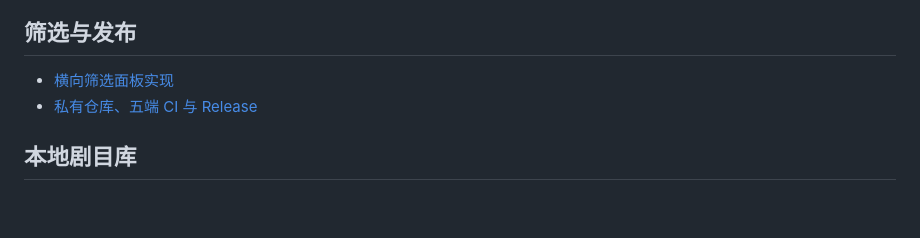
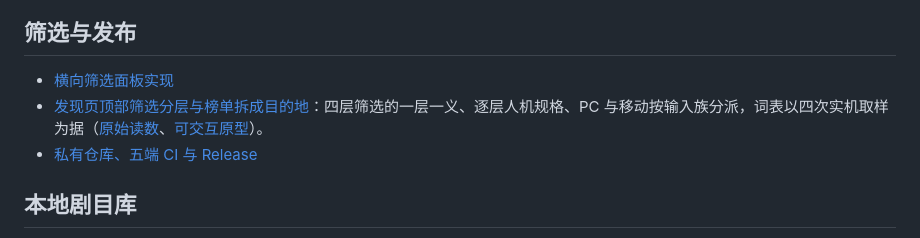
Before and after one commit to skeyboy/flutter_hongguo, a Markdown page: docs/README.md, the part around the change. Drawn GitHub-style; blank space fills up the shorter version.

Commit message:
docs(discover): index the layering spec where its predecessor is indexed
The evidence table in docs/evidence keeps rows for only a few of its
directories, so the new readings stay reachable through the design line rather
than through a table that would have to gain the twenty-five other rounds to be
consistent.

```diff
--- a/docs/README.md
+++ b/docs/README.md
@@ -21,6 +21,7 @@
 ## 筛选与发布
 
 - [横向筛选面板实现](design/horizontal-filter-panel.md)
+- [发现页顶部筛选分层与榜单拆成目的地](design/discover-filters-and-ranking.md)：四层筛选的一层一义、逐层人机规格、PC 与移动按输入族分派，词表以四次实机取样为据（[原始读数](evidence/ranking-fields/README.md)、[可交互原型](design/prototypes/discover-filters-ranking.html)）。
 - [私有仓库、五端 CI 与 Release](github-release.md)
 
 ## 本地剧目库
```
